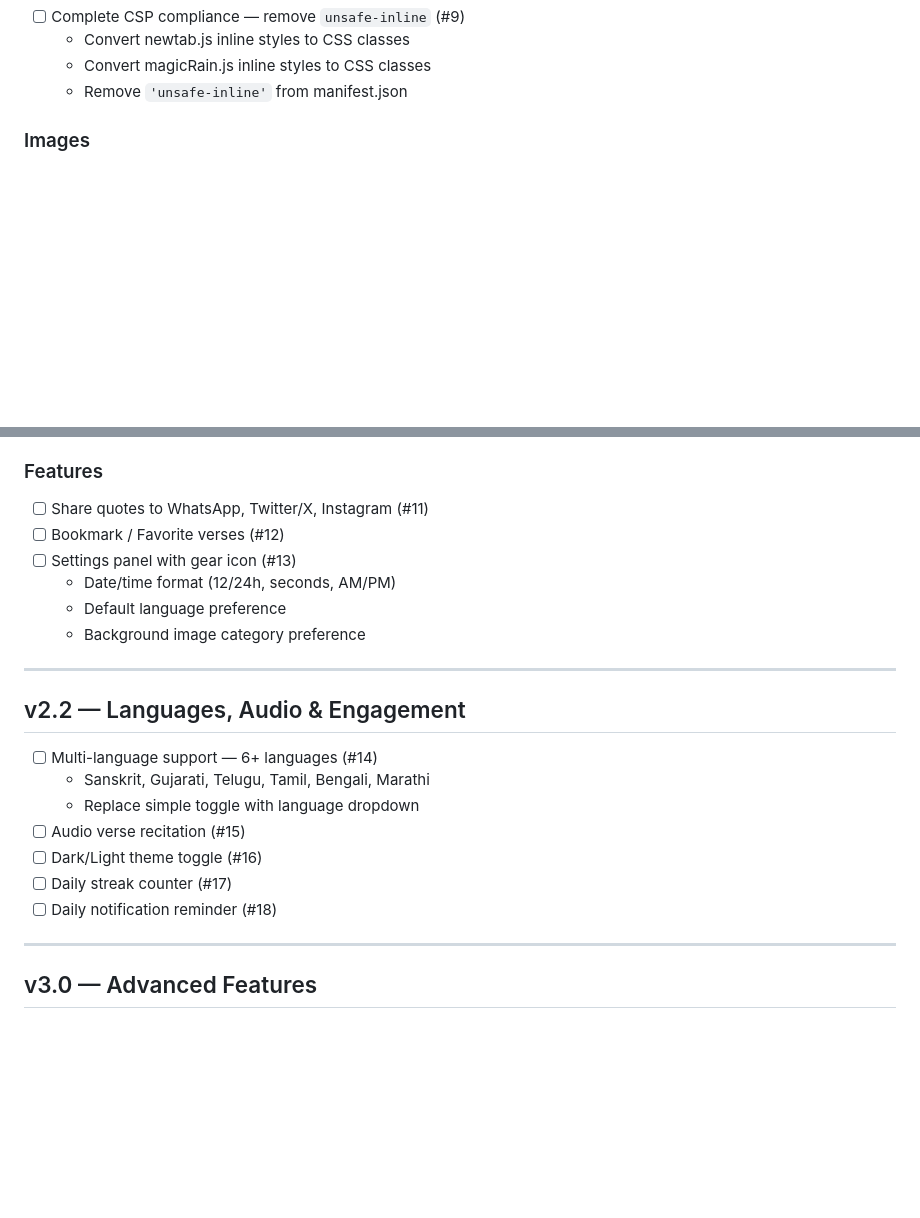
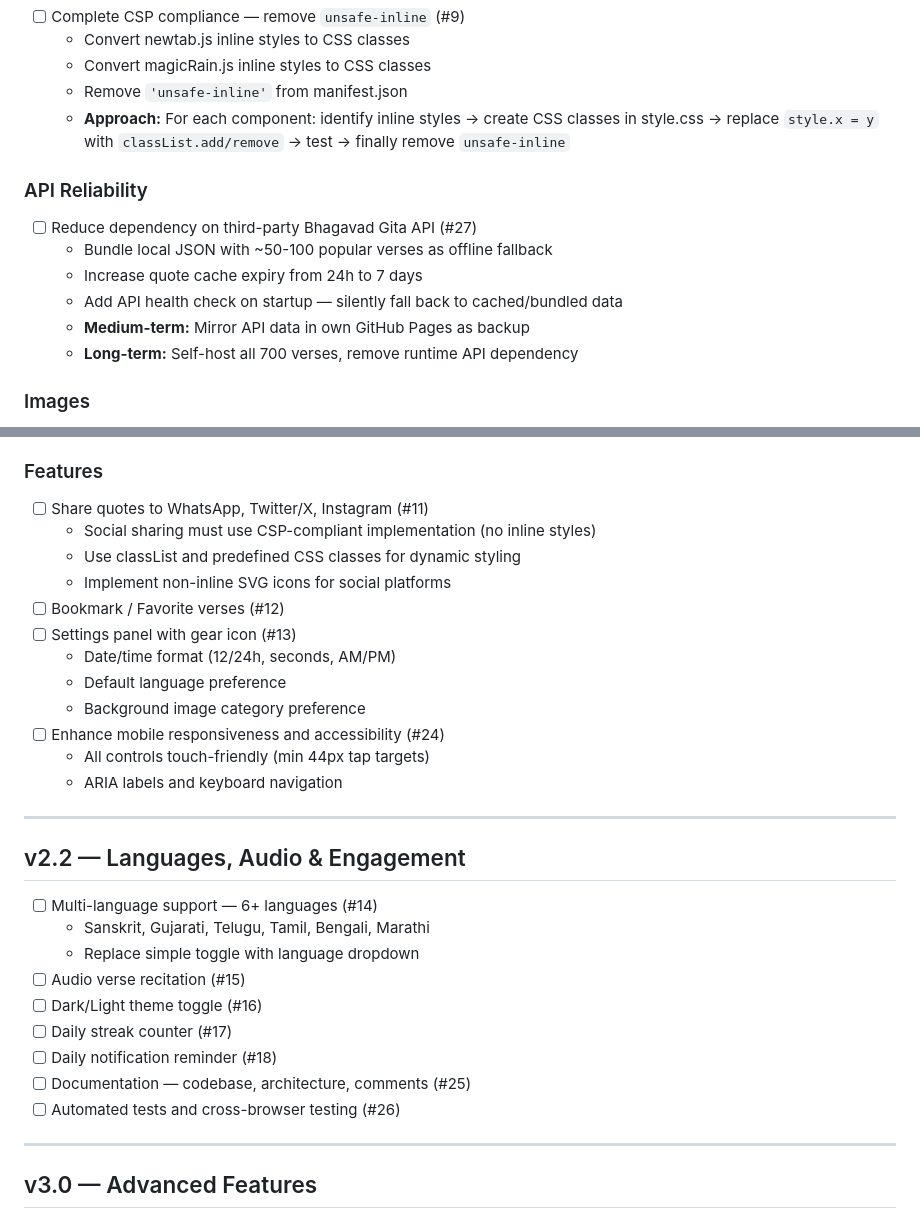
Before and after one commit to rohit-wadhwa/geeta-quote-daily, a Markdown page: TODO.md, 2 parts joined by grey strips. Drawn GitHub-style; blank space fills up the shorter version.

Commit message:
Add missing items to TODO.md: API reliability (#27), accessibility (#24), docs (#25), tests (#26), CSP guide
Co-authored-by: Rohit Wadhwa <rohit.wadhwa52@gmail.com>

```diff
--- a/TODO.md
+++ b/TODO.md
@@ -16,6 +16,15 @@
   - Convert newtab.js inline styles to CSS classes
   - Convert magicRain.js inline styles to CSS classes
   - Remove `'unsafe-inline'` from manifest.json
+  - **Approach:** For each component: identify inline styles → create CSS classes in style.css → replace `style.x = y` with `classList.add/remove` → test → finally remove `unsafe-inline`
+
+### API Reliability
+- [ ] Reduce dependency on third-party Bhagavad Gita API (#27)
+  - Bundle local JSON with ~50-100 popular verses as offline fallback
+  - Increase quote cache expiry from 24h to 7 days
+  - Add API health check on startup — silently fall back to cached/bundled data
+  - **Medium-term:** Mirror API data in own GitHub Pages as backup
+  - **Long-term:** Self-host all 700 verses, remove runtime API dependency
 
 ### Images
 - [ ] Add 10+ new high-quality background images (#10)
@@ -30,11 +39,17 @@
 
 ### Features
 - [ ] Share quotes to WhatsApp, Twitter/X, Instagram (#11)
+  - Social sharing must use CSP-compliant implementation (no inline styles)
+  - Use classList and predefined CSS classes for dynamic styling
+  - Implement non-inline SVG icons for social platforms
 - [ ] Bookmark / Favorite verses (#12)
 - [ ] Settings panel with gear icon (#13)
   - Date/time format (12/24h, seconds, AM/PM)
   - Default language preference
   - Background image category preference
+- [ ] Enhance mobile responsiveness and accessibility (#24)
+  - All controls touch-friendly (min 44px tap targets)
+  - ARIA labels and keyboard navigation
 
 ---
 
@@ -47,6 +62,8 @@
 - [ ] Dark/Light theme toggle (#16)
 - [ ] Daily streak counter (#17)
 - [ ] Daily notification reminder (#18)
+- [ ] Documentation — codebase, architecture, comments (#25)
+- [ ] Automated tests and cross-browser testing (#26)
 
 ---
 
```
